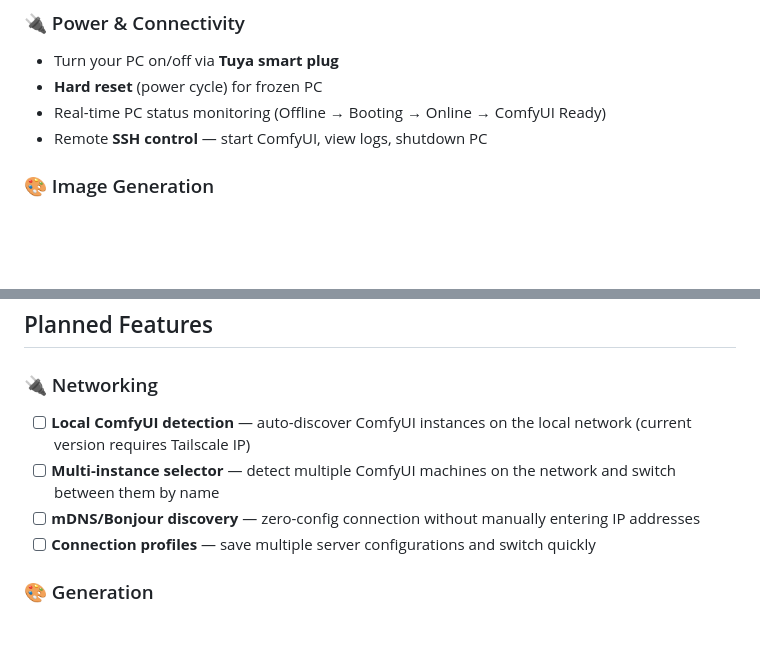
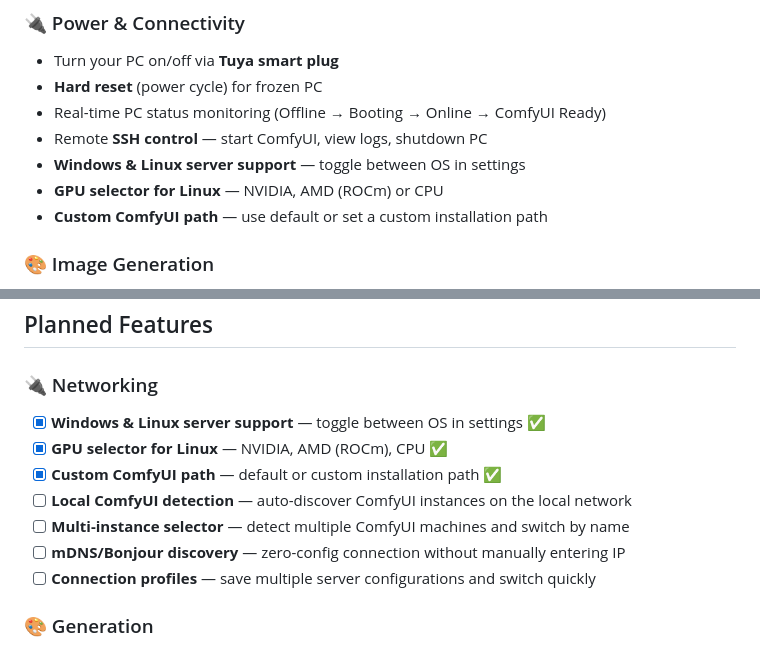
Before and after one commit to Ithoroo/ComfyUI-Mobile-Remote, a Markdown page: README.md, 2 parts joined by grey strips. Rendered like a GitHub page; blank space fills up the shorter version.

```diff
--- a/README.md
+++ b/README.md
@@ -11,6 +11,9 @@ A Flutter mobile app for remotely controlling ComfyUI from your phone or tablet.
 - **Hard reset** (power cycle) for frozen PC
 - Real-time PC status monitoring (Offline → Booting → Online → ComfyUI Ready)
 - Remote **SSH control** — start ComfyUI, view logs, shutdown PC
+- **Windows & Linux server support** — toggle between OS in settings
+- **GPU selector for Linux** — NVIDIA, AMD (ROCm) or CPU
+- **Custom ComfyUI path** — use default or set a custom installation path
 
 ### 🎨 Image Generation
 - 4 LoRA slots with strength sliders
@@ -51,9 +54,12 @@ A Flutter mobile app for remotely controlling ComfyUI from your phone or tablet.
 ## Planned Features
 
 ### 🔌 Networking
-- [ ] **Local ComfyUI detection** — auto-discover ComfyUI instances on the local network (current version requires Tailscale IP)
-- [ ] **Multi-instance selector** — detect multiple ComfyUI machines on the network and switch between them by name
-- [ ] **mDNS/Bonjour discovery** — zero-config connection without manually entering IP addresses
+- [x] **Windows & Linux server support** — toggle between OS in settings ✅
+- [x] **GPU selector for Linux** — NVIDIA, AMD (ROCm), CPU ✅
+- [x] **Custom ComfyUI path** — default or custom installation path ✅
+- [ ] **Local ComfyUI detection** — auto-discover ComfyUI instances on the local network
+- [ ] **Multi-instance selector** — detect multiple ComfyUI machines and switch by name
+- [ ] **mDNS/Bonjour discovery** — zero-config connection without manually entering IP
 - [ ] **Connection profiles** — save multiple server configurations and switch quickly
 
 ### 🎨 Generation
```
Also changed, not shown: other parts of README.md (+23 -11 lines).
